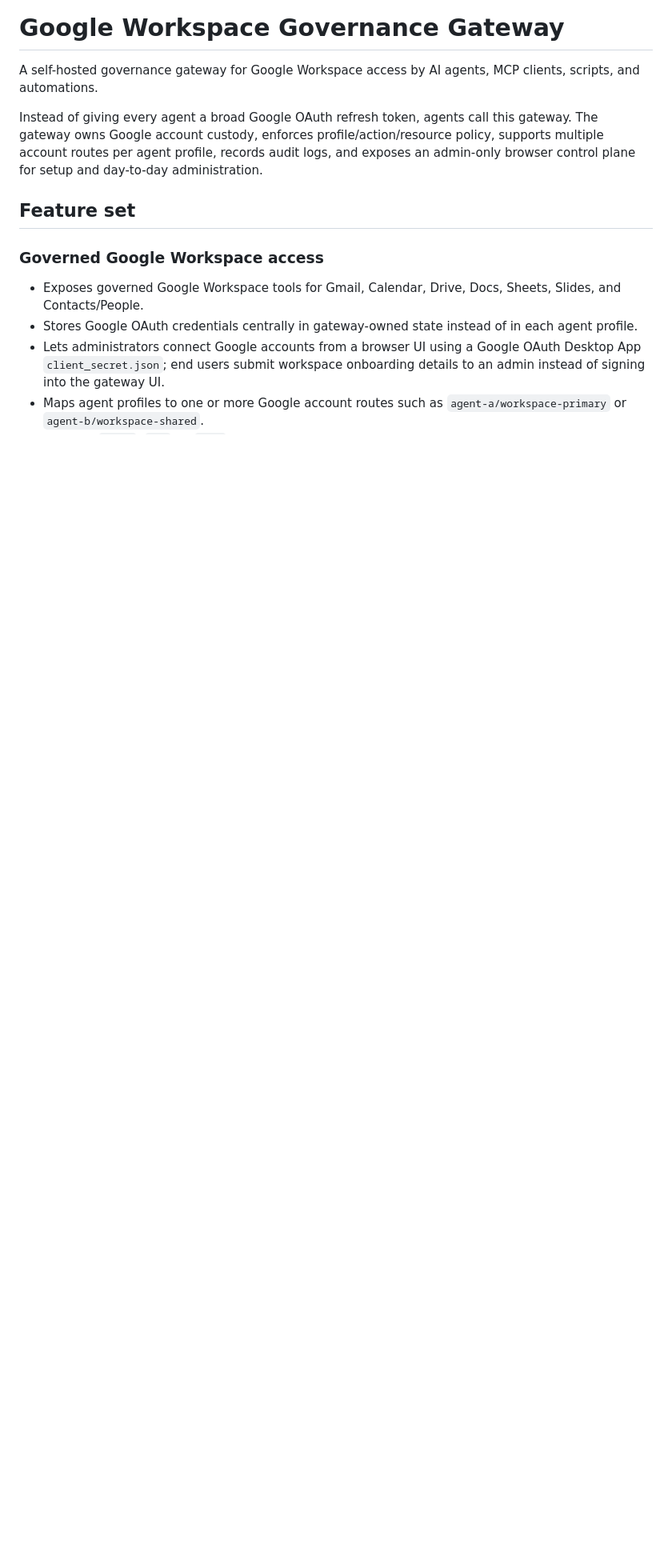
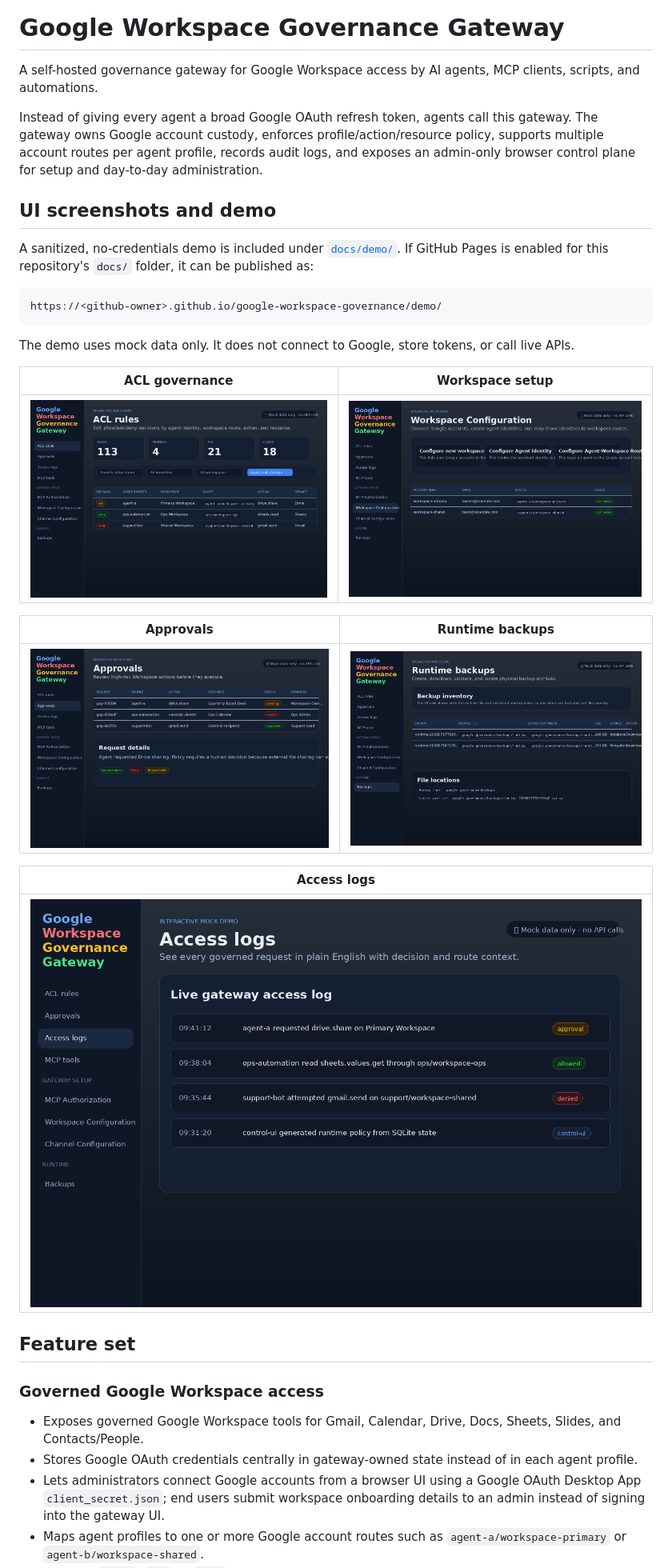
Before and after one commit to karthikvenkatachalapathi/google-workspace-governance, a Markdown page: README.md, the part around the change. Shown: that part at 80% size. Rendered like a GitHub page; pictures changed too: docs/assets/ui/access-logs.png (added), docs/assets/ui/acl-rules.png (added), docs/assets/ui/approvals.png (added); blank space fills up the shorter version.

Commit message:
add UI screenshots and static demo

````diff
--- a/README.md
+++ b/README.md
@@ -3,6 +3,28 @@
 A self-hosted governance gateway for Google Workspace access by AI agents, MCP clients, scripts, and automations.
 
 Instead of giving every agent a broad Google OAuth refresh token, agents call this gateway. The gateway owns Google account custody, enforces profile/action/resource policy, supports multiple account routes per agent profile, records audit logs, and exposes an admin-only browser control plane for setup and day-to-day administration.
+
+## UI screenshots and demo
+
+A sanitized, no-credentials demo is included under [`docs/demo/`](docs/demo/). If GitHub Pages is enabled for this repository's `docs/` folder, it can be published as:
+
+```text
+https://<github-owner>.github.io/google-workspace-governance/demo/
+```
+
+The demo uses mock data only. It does not connect to Google, store tokens, or call live APIs.
+
+| ACL governance | Workspace setup |
+|---|---|
+| ![ACL rules UI showing allow, ask, and deny policy rows](docs/assets/ui/acl-rules.png) | ![Workspace configuration UI showing account routes](docs/assets/ui/workspace-configuration.png) |
+
+| Approvals | Runtime backups |
+|---|---|
+| ![Approvals UI showing pending and denied governance requests](docs/assets/ui/approvals.png) | ![Runtime backups UI showing physical archive paths and extracted folders](docs/assets/ui/runtime-backups.png) |
+
+| Access logs |
+|---|
+| ![Access logs UI showing allowed, denied, approval, and control UI events](docs/assets/ui/access-logs.png) |
 
 ## Feature set
 
````
Also changed, not shown: 3 other files.
